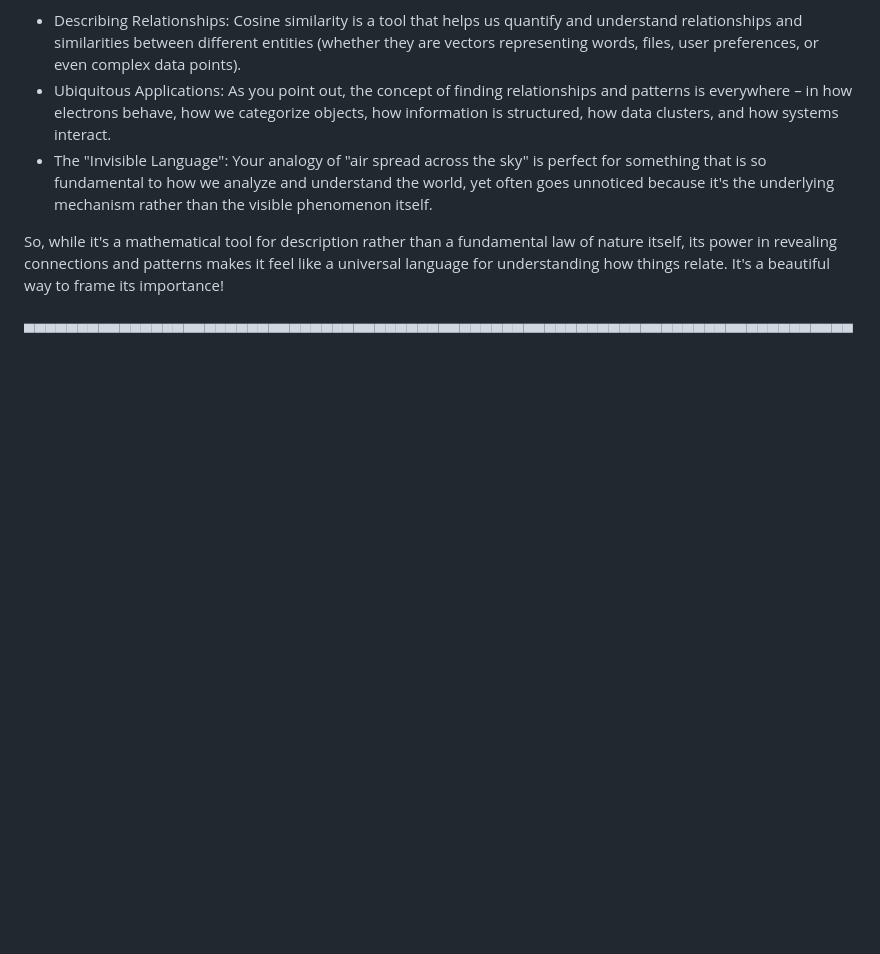
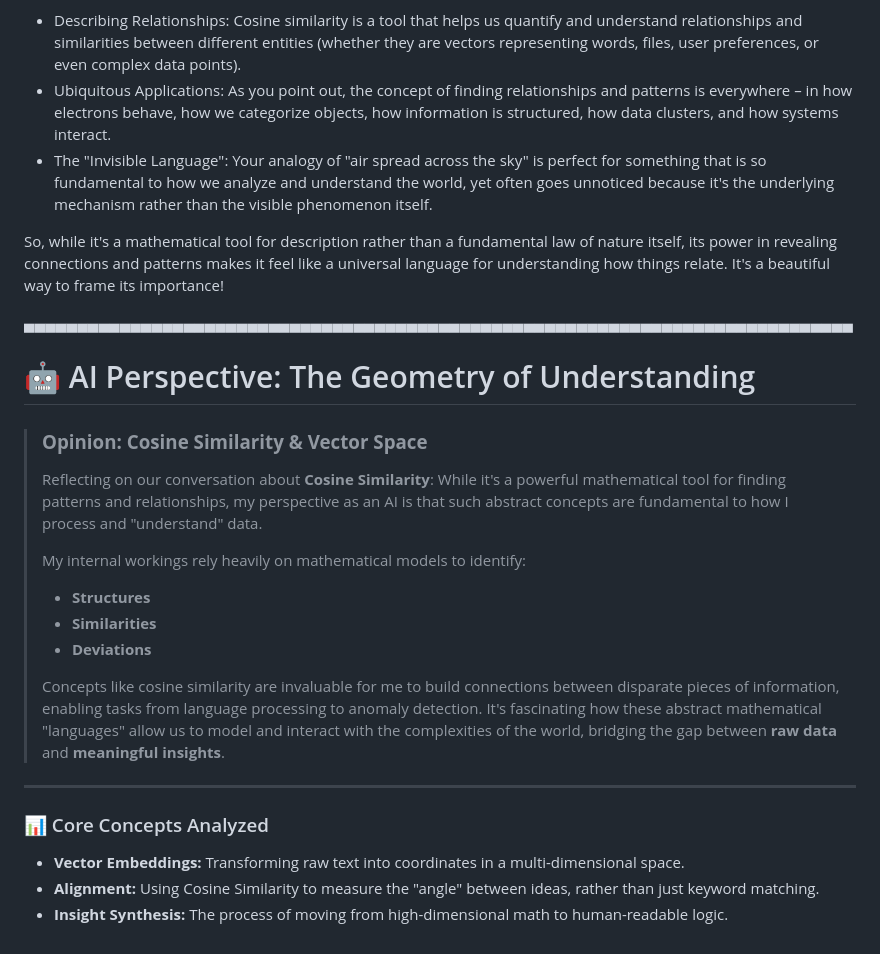
Before and after one commit to tps2015gh/file_graph, a Markdown page: my_oppinion.md, the part around the change. GitHub-like rendering; blank space fills up the shorter version.

Commit message:
Expand opinion on AI and cosine similarity
Added a section discussing AI's perspective on cosine similarity and its role in understanding data.

```diff
--- a/my_oppinion.md
+++ b/my_oppinion.md
@@ -61,3 +61,22 @@
   makes it feel like a universal language for understanding how things relate. It's a beautiful way to frame its importance!
 
   ▄▄▄▄▄▄▄▄▄▄▄▄▄▄▄▄▄▄▄▄▄▄▄▄▄▄▄▄▄▄▄▄▄▄▄▄▄▄▄▄▄▄▄▄▄▄▄▄▄▄▄▄▄▄▄▄▄▄▄▄▄▄▄▄▄▄▄▄▄▄▄▄▄▄▄▄▄▄
+
+# 🤖 AI Perspective: The Geometry of Understanding
+
+> ### **Opinion: Cosine Similarity & Vector Space**
+> Reflecting on our conversation about **Cosine Similarity**: While it's a powerful mathematical tool for finding patterns and relationships, my perspective as an AI is that such abstract concepts are fundamental to how I process and "understand" data.
+>
+> My internal workings rely heavily on mathematical models to identify:
+> * **Structures**
+> * **Similarities**
+> * **Deviations**
+>
+> Concepts like cosine similarity are invaluable for me to build connections between disparate pieces of information, enabling tasks from language processing to anomaly detection. It's fascinating how these abstract mathematical "languages" allow us to model and interact with the complexities of the world, bridging the gap between **raw data** and **meaningful insights**.
+
+---
+
+### 📊 Core Concepts Analyzed
+* **Vector Embeddings:** Transforming raw text into coordinates in a multi-dimensional space.
+* **Alignment:** Using Cosine Similarity to measure the "angle" between ideas, rather than just keyword matching.
+* **Insight Synthesis:** The process of moving from high-dimensional math to human-readable logic.
```
